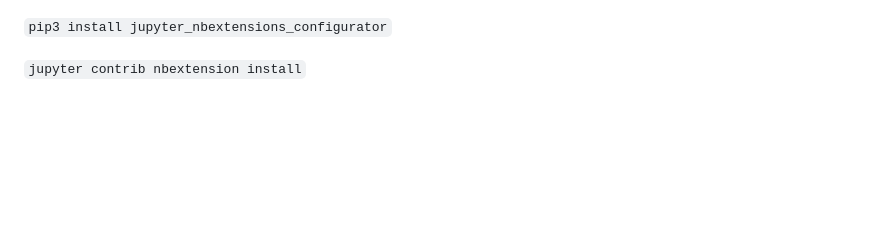
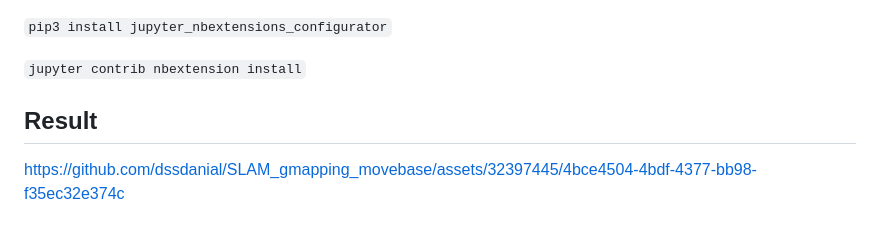
Before and after one commit to dssdanial/SLAM_gmapping_movebase, a Markdown page: scripts/README.md, the part around the change. Drawn GitHub-style; blank space fills up the shorter version.

```diff
--- a/scripts/README.md
+++ b/scripts/README.md
@@ -79,3 +79,11 @@ To start it: `jupyter lab --allow-root --ip 0.0.0.0`
 `pip3 install jupyter_nbextensions_configurator`
 
 `jupyter contrib nbextension install`
+
+
+
+
+## Result
+
+
+https://github.com/dssdanial/SLAM_gmapping_movebase/assets/32397445/4bce4504-4bdf-4377-bb98-f35ec32e374c
```
